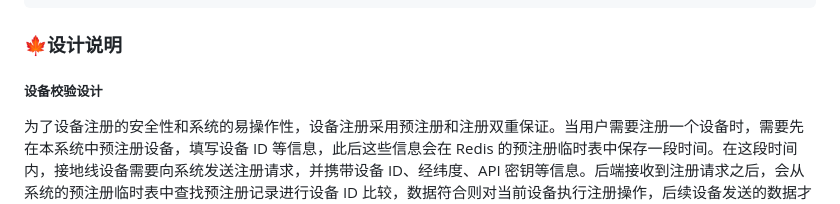
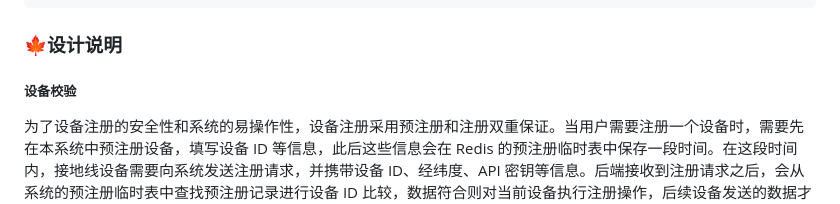
Before and after one commit to dreamfishyx/grid_visualization, a Markdown page: README.md, the part around the change. Rendered like a GitHub page.

```diff
--- a/README.md
+++ b/README.md
@@ -35,7 +35,7 @@
 
 ### :maple_leaf:设计说明
 
-##### 设备校验设计
+##### 设备校验
 
 为了设备注册的安全性和系统的易操作性，设备注册采用预注册和注册双重保证。当用户需要注册一个设备时，需要先在本系统中预注册设备，填写设备 ID 等信息，此后这些信息会在 Redis 的预注册临时表中保存一段时间。在这段时间内，接地线设备需要向系统发送注册请求，并携带设备 ID、经纬度、API 密钥等信息。后端接收到注册请求之后，会从系统的预注册临时表中查找预注册记录进行设备 ID 比较，数据符合则对当前设备执行注册操作，后续设备发送的数据才会被系统接收。具体的注册操作包含基于经纬度信息分析设备具体地址、设备在数据库中注册、向用户推送注册结果通知等等。
 
```
